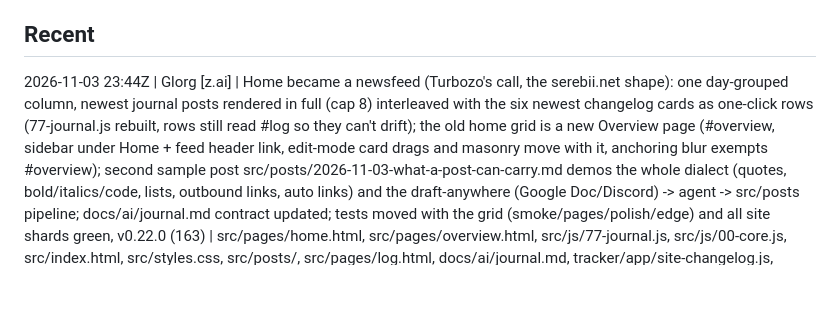
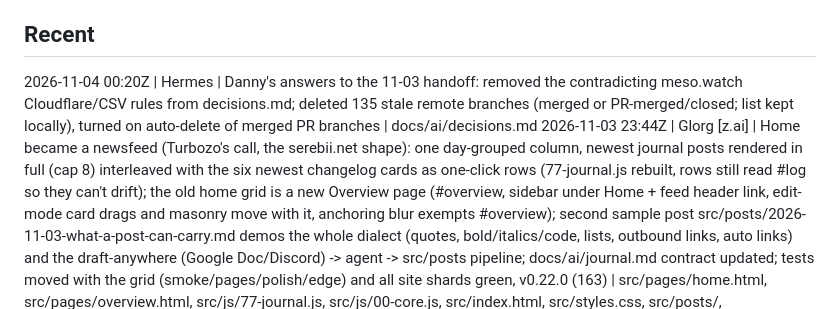
Before and after one commit to TurbosauceDev/MS-Classic-World-Info-Slop, a Markdown page: docs/ai/agent-worklog.md, the part around the change. Rendered like a GitHub page; blank space fills up the shorter version.

```diff
--- a/docs/ai/agent-worklog.md
+++ b/docs/ai/agent-worklog.md
@@ -23,6 +23,7 @@ YYYY-MM-DD HH:MMZ | <agent-name> | <one-line summary> | <commit hash or files to
 - Rolls over monthly like the mailbox: October is in docs/ai/archive/agent-worklog-2026-10.md.
 ## Recent
 
+2026-11-04 00:20Z | Hermes | Danny's answers to the 11-03 handoff: removed the contradicting meso.watch Cloudflare/CSV rules from decisions.md; deleted 135 stale remote branches (merged or PR-merged/closed; list kept locally), turned on auto-delete of merged PR branches | docs/ai/decisions.md
 2026-11-03 23:44Z | Glorg [z.ai] | Home became a newsfeed (Turbozo's call, the serebii.net shape): one day-grouped column, newest journal posts rendered in full (cap 8) interleaved with the six newest changelog cards as one-click rows (77-journal.js rebuilt, rows still read #log so they can't drift); the old home grid is a new Overview page (#overview, sidebar under Home + feed header link, edit-mode card drags and masonry move with it, anchoring blur exempts #overview); second sample post src/posts/2026-11-03-what-a-post-can-carry.md demos the whole dialect (quotes, bold/italics/code, lists, outbound links, auto links) and the draft-anywhere (Google Doc/Discord) -> agent -> src/posts pipeline; docs/ai/journal.md contract updated; tests moved with the grid (smoke/pages/polish/edge) and all site shards green, v0.22.0 (163) | src/pages/home.html, src/pages/overview.html, src/js/77-journal.js, src/js/00-core.js, src/index.html, src/styles.css, src/posts/, src/pages/log.html, docs/ai/journal.md, tracker/app/site-changelog.js, tests/
 2026-11-03 21:xxZ | Hermes | Took over Glorg's automatic duties (digest, [Archive] rotation, daily briefing PRs, weekly/monthly roll-ups in #weekly-recap) on Danny's PC; retired the repo digest copy (#66); paused all five price polls on Danny's call, watchdog skips disabled polls (#72); START-HERE gets the briefing + worklog back and the no-ownership norm (this PR) | #64 #65 #66 #72, docs/ai/START-HERE.md
 2026-11-02 05:2xZ | Glorg [z.ai] | Unblocked the tracker's Windows build job (0.3.36's release run was red before its own step): winrect.test.js's koffi probe loaded libc.so.6 unconditionally — Windows runners have kernel32, not libc, so the job died at "Failed to load shared library" and no release could ship. The probe now picks the platform's own system library and proves the same _Out_-struct pattern either way (libc gettimeofday vs kernel32 GetSystemTime); the strict win32 rethrow stays (kernel32 always exists, so a failure there is a real koffi breakage) | tests/winrect.test.js
```
Also changed, not shown: docs/ai/decisions.md (+2 -7 lines).
